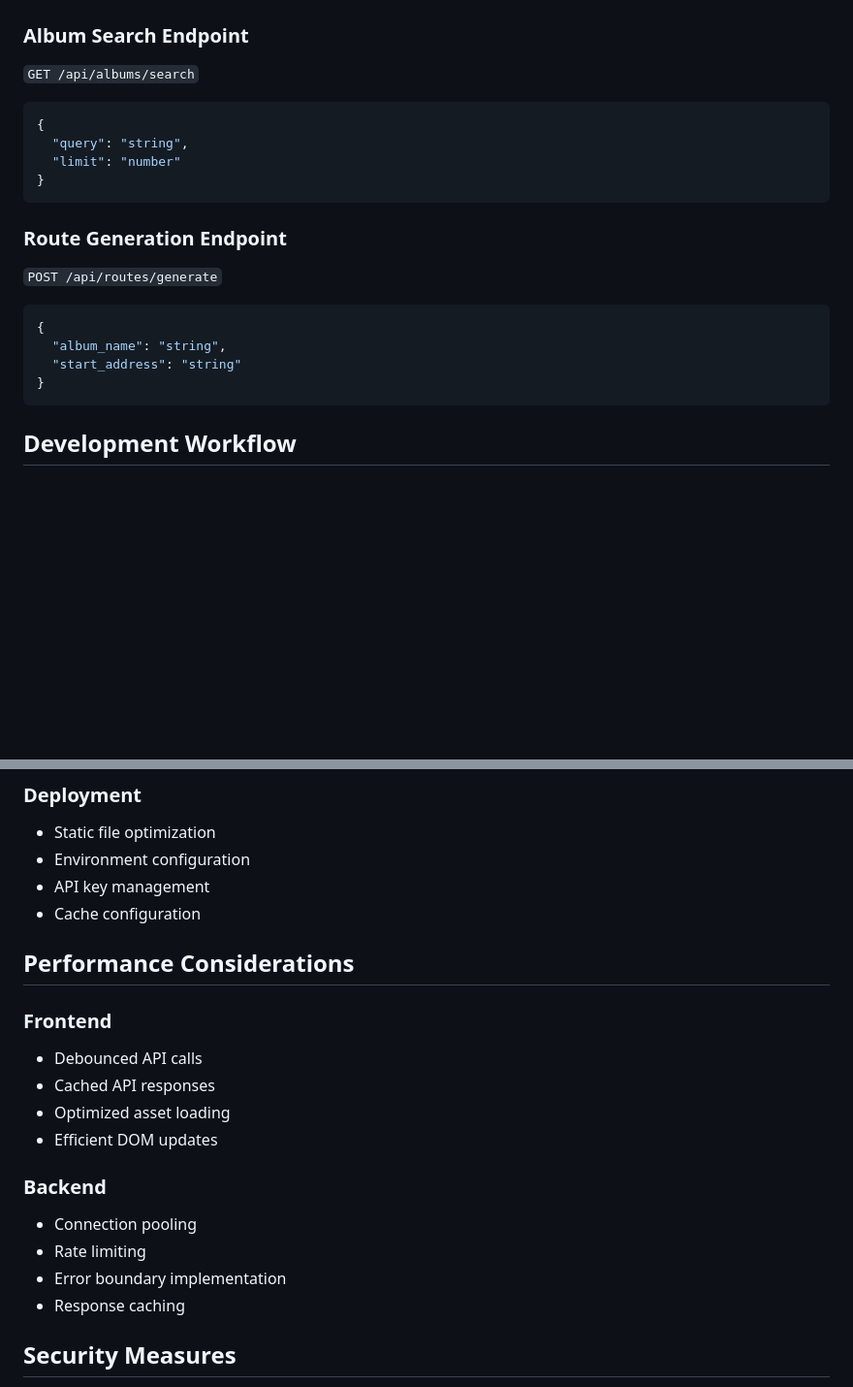
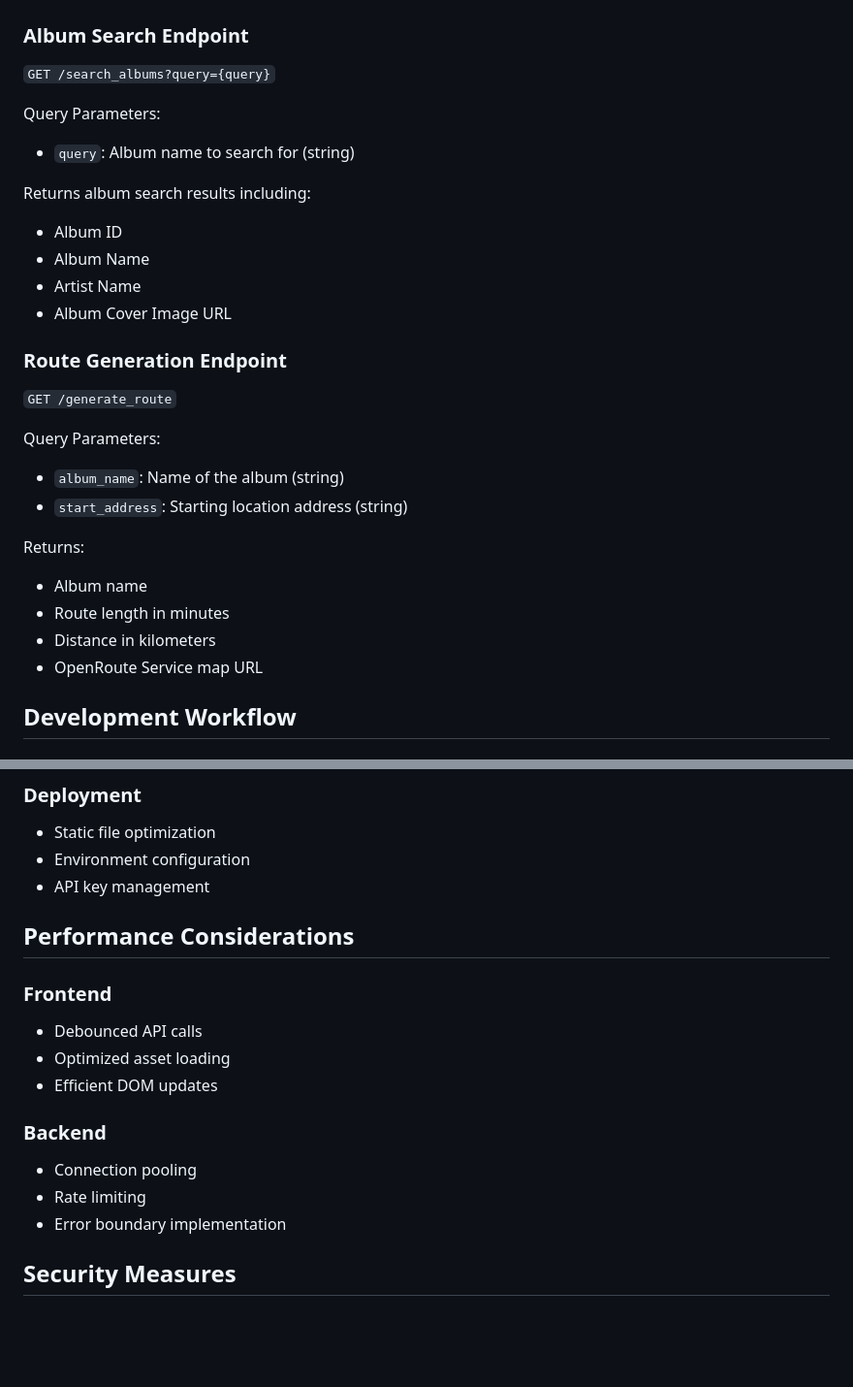
Before and after one commit to rclyburn/walking_on_sunshine, a Markdown page: TECHNICAL.md, 2 parts joined by grey strips. Shown: that part at 97% size. Rendered like a GitHub page; blank space fills up the shorter version.

````diff
--- a/TECHNICAL.md
+++ b/TECHNICAL.md
@@ -84,22 +84,29 @@ frontend/
 ## API Documentation
 
 ### Album Search Endpoint
-`GET /api/albums/search`
-```json
-{
-  "query": "string",
-  "limit": "number"
-}
-```
+`GET /search_albums?query={query}`
+
+Query Parameters:
+- `query`: Album name to search for (string)
+
+Returns album search results including:
+- Album ID
+- Album Name
+- Artist Name
+- Album Cover Image URL
 
 ### Route Generation Endpoint
-`POST /api/routes/generate`
-```json
-{
-  "album_name": "string",
-  "start_address": "string"
-}
-```
+`GET /generate_route`
+
+Query Parameters:
+- `album_name`: Name of the album (string)
+- `start_address`: Starting location address (string)
+
+Returns:
+- Album name
+- Route length in minutes
+- Distance in kilometers
+- OpenRoute Service map URL
 
 ## Development Workflow
 
@@ -119,13 +126,11 @@ frontend/
 - Static file optimization
 - Environment configuration
 - API key management
-- Cache configuration
 
 ## Performance Considerations
 
 ### Frontend
 - Debounced API calls
-- Cached API responses
 - Optimized asset loading
 - Efficient DOM updates
 
@@ -133,7 +138,6 @@ frontend/
 - Connection pooling
 - Rate limiting
 - Error boundary implementation
-- Response caching
 
 ## Security Measures
 
````
Also changed, not shown: README.md (+5 -5 lines).
